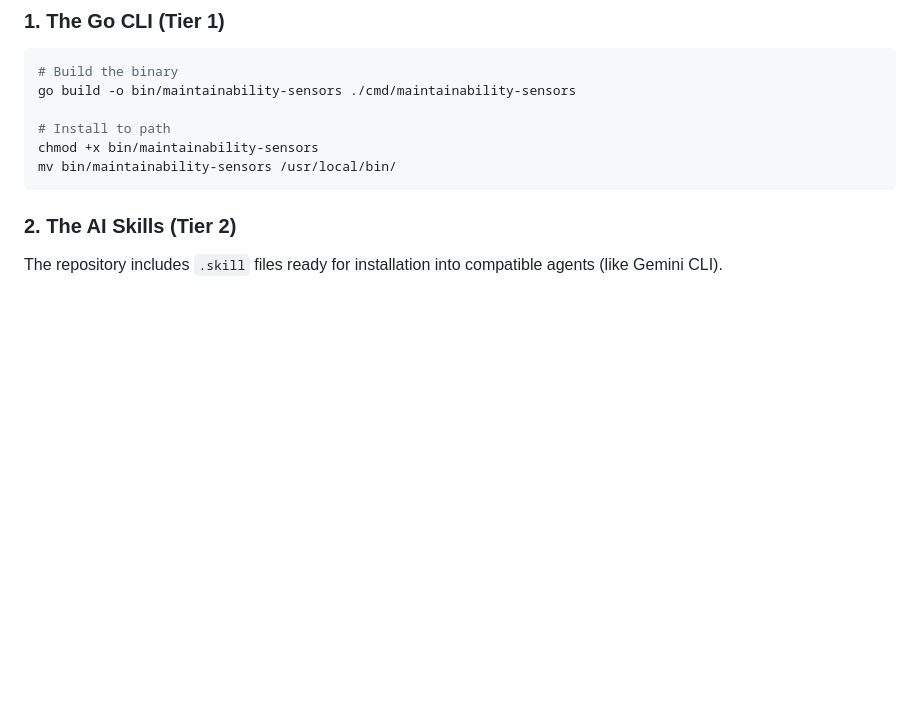
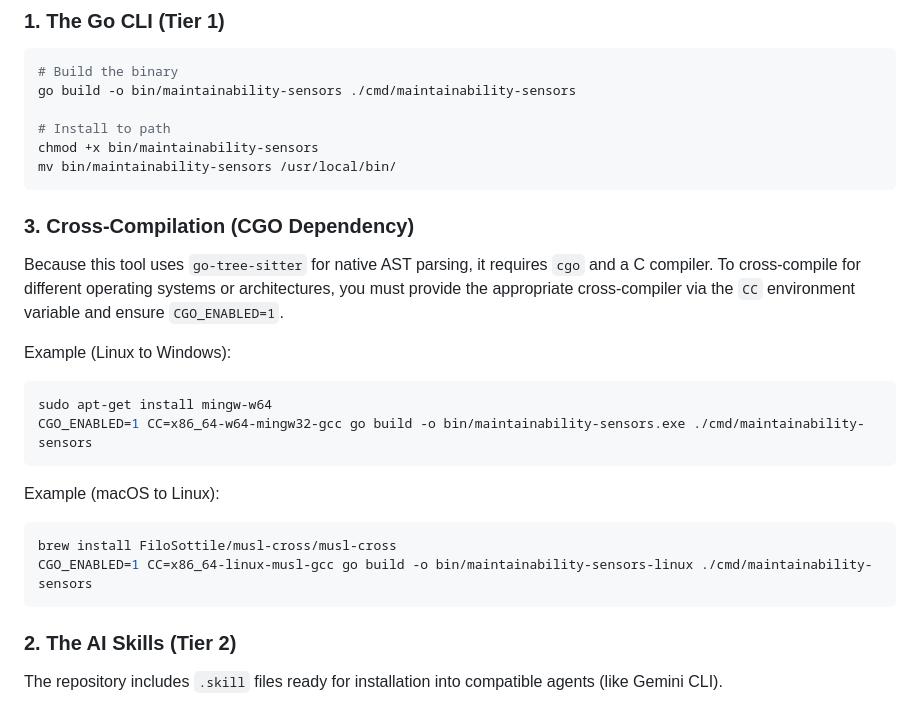
Before and after one commit to syntheticscale/maintainability-sensors, a Markdown page: README.md, the part around the change. GitHub-like rendering; blank space fills up the shorter version.

Commit message:
docs: document CGO dependencies for cross-compilation
- Added instructions for installing cross-compilers and using CGO_ENABLED
- Updated STATUS.md to reflect Sprint 3 progress

````diff
--- a/README.md
+++ b/README.md
@@ -46,6 +46,21 @@ go build -o bin/maintainability-sensors ./cmd/maintainability-sensors
 # Install to path
 chmod +x bin/maintainability-sensors
 mv bin/maintainability-sensors /usr/local/bin/
+```
+
+### 3. Cross-Compilation (CGO Dependency)
+Because this tool uses `go-tree-sitter` for native AST parsing, it requires `cgo` and a C compiler. To cross-compile for different operating systems or architectures, you must provide the appropriate cross-compiler via the `CC` environment variable and ensure `CGO_ENABLED=1`.
+
+Example (Linux to Windows):
+```bash
+sudo apt-get install mingw-w64
+CGO_ENABLED=1 CC=x86_64-w64-mingw32-gcc go build -o bin/maintainability-sensors.exe ./cmd/maintainability-sensors
+```
+
+Example (macOS to Linux):
+```bash
+brew install FiloSottile/musl-cross/musl-cross
+CGO_ENABLED=1 CC=x86_64-linux-musl-gcc go build -o bin/maintainability-sensors-linux ./cmd/maintainability-sensors
 ```
 
 ### 2. The AI Skills (Tier 2)
````
Also changed, not shown: STATUS.md (+0 -1 lines).
